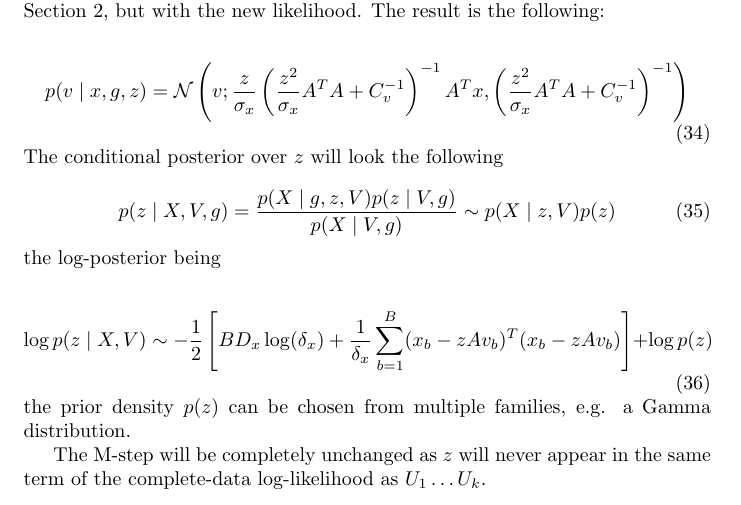
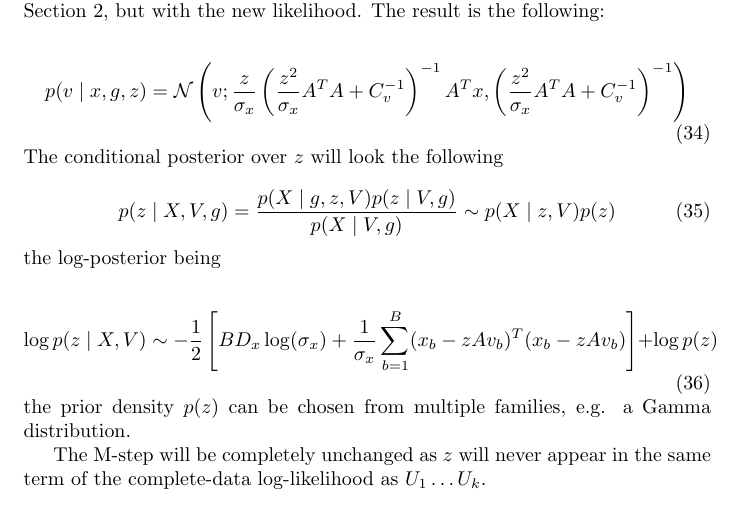
Before and after one commit to hagymasbab/csm, a LaTeX document (gestalt_em_prec.tex): part of page 6 of 6, cut so that both start at the same text. Compiled offline with pdfLaTeX.

```diff
--- a/gestalt_em_prec.tex
+++ b/gestalt_em_prec.tex
@@ -224,7 +224,7 @@
 the log-posterior being
 
 \begin{equation}
-\log p(z \mid X,V) \sim -\frac{1}{2} \left[B D_x\log(\delta_x) + \frac{1}{\delta_x} \sum_{b=1}^B (x_b - zAv_b)^T (x_b - zAv_b)\right] + \log p(z)
+\log p(z \mid X,V) \sim -\frac{1}{2} \left[B D_x\log(\sigma_x) + \frac{1}{\sigma_x} \sum_{b=1}^B (x_b - zAv_b)^T (x_b - zAv_b)\right] + \log p(z)
 \end{equation}
 %
 the prior density $p(z)$ can be chosen from multiple families, e.g. a Gamma distribution.
```
Also changed, not shown: figures/nguyen_repr.png, figures/reliability.png (added), figures/variances.png, 3 other files.
